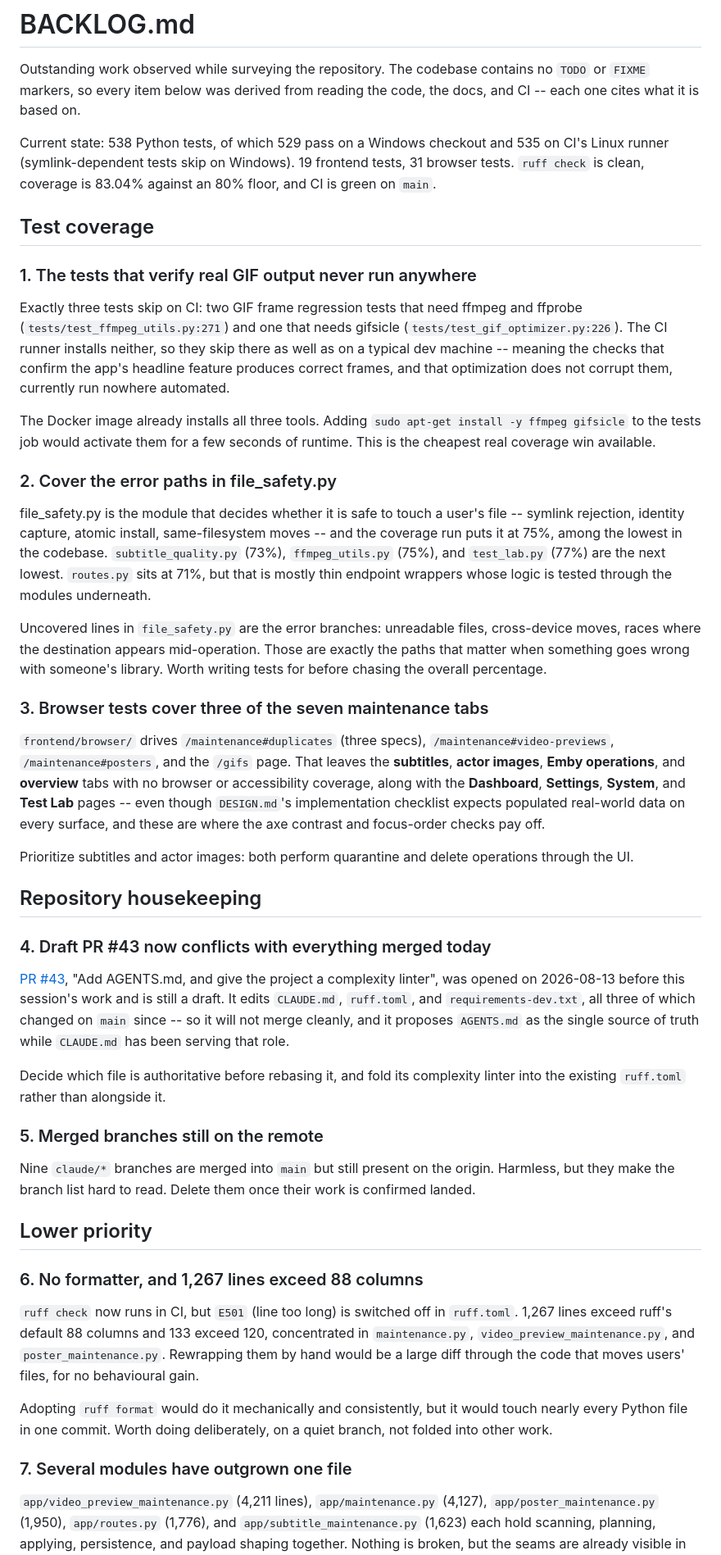
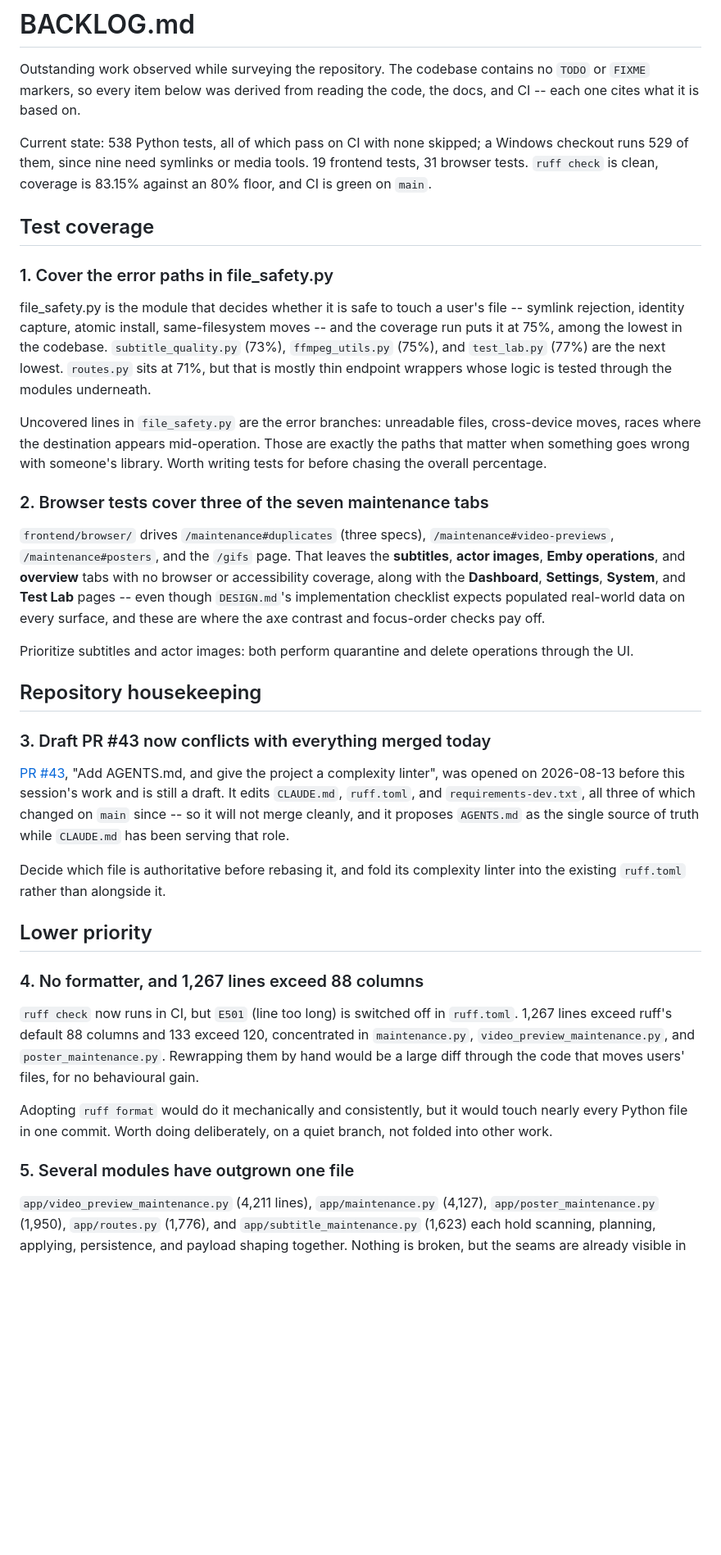
Before and after one commit to RAQ-Tech/vid2gif, a Markdown page: BACKLOG.md, the part around one of its changes. Shown at 82% size. Rendered like a GitHub page; blank space fills up the shorter version.

Commit message:
Close out the two backlog items CI just confirmed
CI now installs ffmpeg and gifsicle, and its run reports 538 passed with none
skipped, up from 535 passed and 3 skipped -- so the GIF frame regression tests
and the gifsicle optimization test are genuinely running. Coverage rose to
83.15% as a result. The eleven merged claude/* branches are off the remote,
leaving only main and the branch behind draft PR #43.

Co-Authored-By: Claude Opus 5 <noreply@anthropic.com>

```diff
--- a/BACKLOG.md
+++ b/BACKLOG.md
@@ -4,27 +4,14 @@ Outstanding work observed while surveying the repository. The codebase contains
 no `TODO` or `FIXME` markers, so every item below was derived from reading the
 code, the docs, and CI -- each one cites what it is based on.
 
-Current state: 538 Python tests, of which 529 pass on a Windows checkout and 535
-on CI's Linux runner (symlink-dependent tests skip on Windows). 19 frontend
-tests, 31 browser tests. `ruff check` is clean, coverage is 83.04% against an
-80% floor, and CI is green on `main`.
+Current state: 538 Python tests, all of which pass on CI with none skipped; a
+Windows checkout runs 529 of them, since nine need symlinks or media tools. 19
+frontend tests, 31 browser tests. `ruff check` is clean, coverage is 83.15%
+against an 80% floor, and CI is green on `main`.
 
 ## Test coverage
 
-### 1. The tests that verify real GIF output never run anywhere
-
-Exactly three tests skip on CI: two GIF frame regression tests that need ffmpeg
-and ffprobe (`tests/test_ffmpeg_utils.py:271`) and one that needs gifsicle
-(`tests/test_gif_optimizer.py:226`). The CI runner installs neither, so they
-skip there as well as on a typical dev machine -- meaning the checks that
-confirm the app's headline feature produces correct frames, and that
-optimization does not corrupt them, currently run nowhere automated.
-
-The Docker image already installs all three tools. Adding
-`sudo apt-get install -y ffmpeg gifsicle` to the tests job would activate them
-for a few seconds of runtime. This is the cheapest real coverage win available.
-
-### 2. Cover the error paths in file_safety.py
+### 1. Cover the error paths in file_safety.py
 
 file_safety.py is the module that decides whether it is safe to touch a user's
 file -- symlink rejection, identity capture, atomic install, same-filesystem
@@ -38,7 +25,7 @@ cross-device moves, races where the destination appears mid-operation. Those are
 exactly the paths that matter when something goes wrong with someone's library.
 Worth writing tests for before chasing the overall percentage.
 
-### 3. Browser tests cover three of the seven maintenance tabs
+### 2. Browser tests cover three of the seven maintenance tabs
 
 `frontend/browser/` drives `/maintenance#duplicates` (three specs),
 `/maintenance#video-previews`, `/maintenance#posters`, and the `/gifs` page.
@@ -54,7 +41,7 @@ operations through the UI.
 
 ## Repository housekeeping
 
-### 4. Draft PR #43 now conflicts with everything merged today
+### 3. Draft PR #43 now conflicts with everything merged today
 
 [PR #43](https://github.com/RAQ-Tech/vid2gif/pull/43), "Add AGENTS.md, and give
 the project a complexity linter", was opened on 2026-08-13 before this session's
@@ -66,15 +53,9 @@ while `CLAUDE.md` has been serving that role.
 Decide which file is authoritative before rebasing it, and fold its complexity
 linter into the existing `ruff.toml` rather than alongside it.
 
-### 5. Merged branches still on the remote
-
-Nine `claude/*` branches are merged into `main` but still present on the origin.
-Harmless, but they make the branch list hard to read. Delete them once their
-work is confirmed landed.
-
 ## Lower priority
 
-### 6. No formatter, and 1,267 lines exceed 88 columns
+### 4. No formatter, and 1,267 lines exceed 88 columns
 
 `ruff check` now runs in CI, but `E501` (line too long) is switched off in
 `ruff.toml`. 1,267 lines exceed ruff's default 88 columns and 133 exceed 120,
@@ -86,7 +67,7 @@ Adopting `ruff format` would do it mechanically and consistently, but it would
 touch nearly every Python file in one commit. Worth doing deliberately, on a
 quiet branch, not folded into other work.
 
-### 7. Several modules have outgrown one file
+### 5. Several modules have outgrown one file
 
 `app/video_preview_maintenance.py` (4,211 lines), `app/maintenance.py` (4,127),
 `app/poster_maintenance.py` (1,950), `app/routes.py` (1,776), and
```
Also changed, not shown: other parts of BACKLOG.md (+1 -1 lines).
